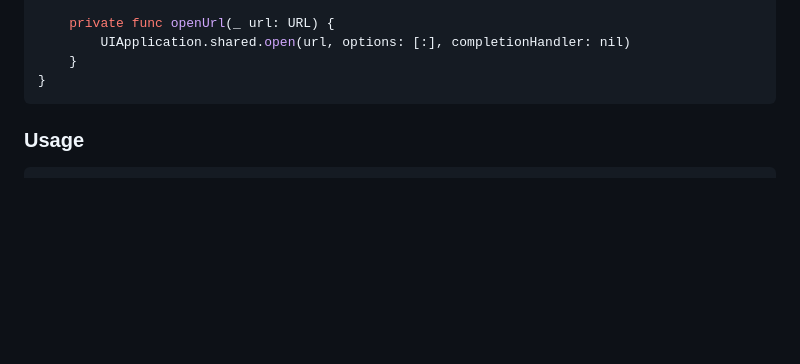
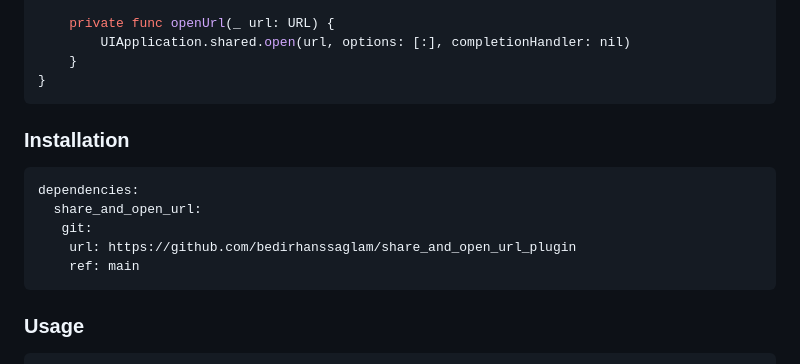
Before and after one commit to bedirhanssaglam/share_and_open_url_plugin, a Markdown page: README.md, the part around the change. GitHub-like rendering; blank space fills up the shorter version.

````diff
--- a/README.md
+++ b/README.md
@@ -118,6 +118,16 @@ public class ShareAndOpenUrlPlugin: NSObject, FlutterPlugin {
 }
 ```
 
+### Installation
+
+```yaml
+dependencies:
+  share_and_open_url:
+   git:
+    url: https://github.com/bedirhanssaglam/share_and_open_url_plugin
+    ref: main
+```
+
 ### Usage
 
 ```dart
````
